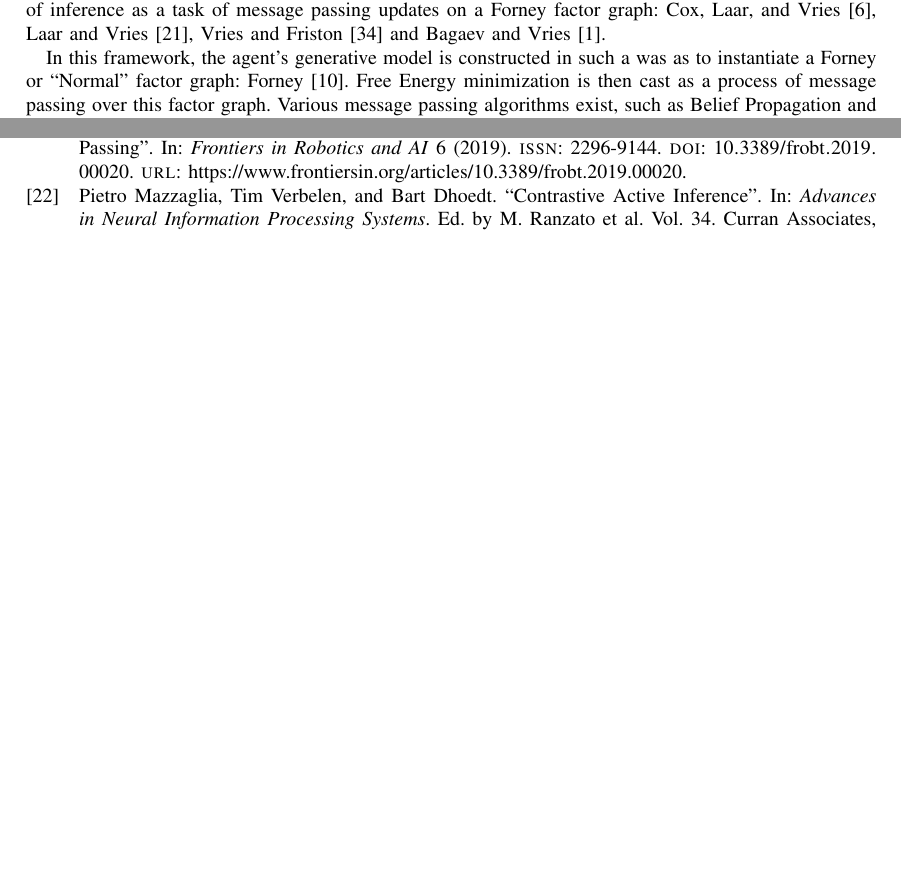
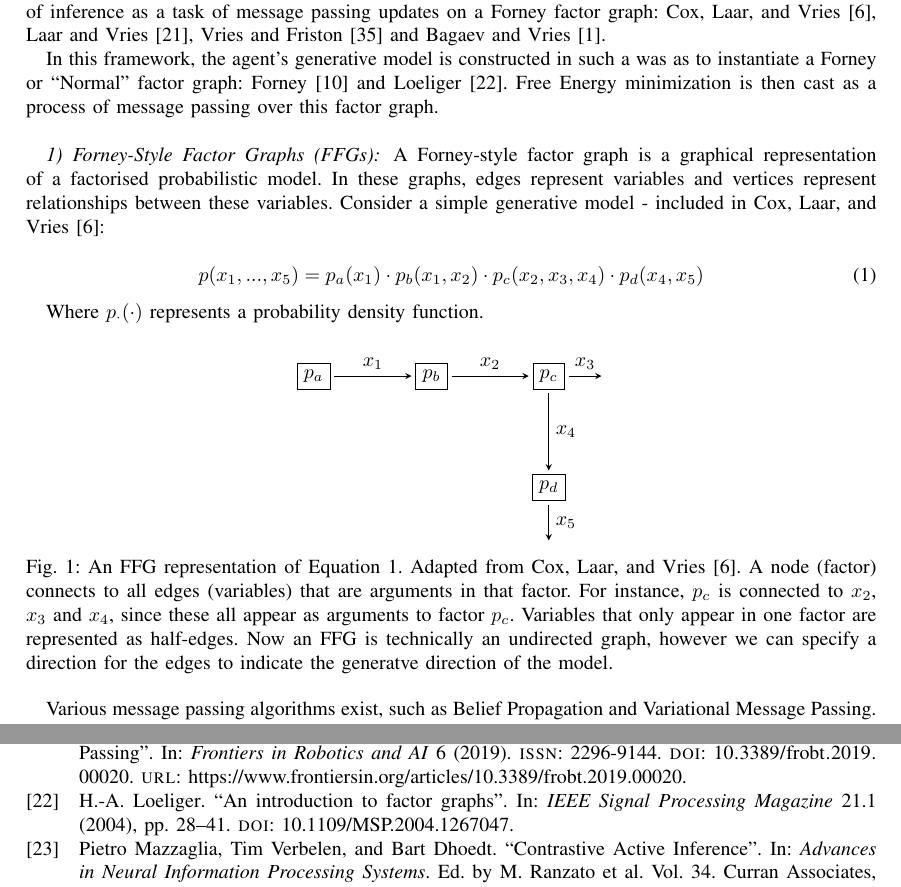
Before and after one commit to FraserP117/CITS4010_Honours_, a LaTeX paper (Literature_Review/Fraser_Paterson_22258324_Literature_Review.tex): two parts of pages 6 and 8 of 9 before the commit and two parts of pages 6 and 9 of 9 after it, joined at a grey line, cut so that both start at the same text, the shorter picture padded with empty space. Compiled offline with pdfLaTeX.

Commit message:
added FFG

```diff
--- a/Literature_Review/Fraser_Paterson_22258324_Literature_Review.tex
+++ b/Literature_Review/Fraser_Paterson_22258324_Literature_Review.tex
@@ -11,11 +11,10 @@ style=numeric,
 \usepackage{subcaption}
 \usepackage{xcolor}
 \usepackage{gensymb}
+\usepackage{tikz}
+\usetikzlibrary{positioning}
 \usepackage[a4paper, width=150mm, top=25mm, bottom=25mm]{geometry}
-% \usepackage[backend=biber]{biblatex}
-% \usepackage[backend=biber, style=numeric, sorting=none]{biblatex}
 \addbibresource{references.bib}
-% \bibliographystyle{unsrt}
 
 
 \begin{document}
@@ -158,7 +157,42 @@ Generalised coordinates of motion: \textcite{Generalized-Filtering} and \textcit
 
 A recent and particularly novel approach that has enjoyed great success as of late, casts the problem of inference as a task of message passing updates on a Forney factor graph: \textcite{Factor-Graph-Approach-Automated-Design-Bayesian-Algos}, \textcite{Simulating-AIF-By-Message-Passing}, \textcite{Factor-Graph-Desc-Deep-Temp-AIF} and \textcite{Reactive-MP}.
 
-In this framework, the agent's generative model is constructed in such a was as to instantiate a Forney or ``Normal'' factor graph: \textcite{Codes-on-Graphs}. Free Energy minimization is then cast as a process of message passing over this factor graph. Various message passing algorithms exist, such as Belief Propagation and Variational Message Passing. This message passing scheme greatly reduces the number of terms over which it is necessary to sum, when computing the approximate marginal and posterior distributions; affording much more efficient inference and a great potential for scaling up to larger state-action spaces. Indeed, this method does not make use of any approximation by means of a sampling procedure. Since this method relies upon a particular schedule of message-passing update rules on the underlying factor graph, all functions used need to be invertible and an inference is performed via a closed form update where the prior and likelihood distributions must be conjugate. The model passes around full distributions instead of mere samples. This results in a very fast and efficient implementation - when applicable, but the issue is that it is not a completely generic method, owing to the many assumptions as to the model structure just enumerated. many real-world distributions do not have conjugate prior and likelihoods and so this method cannot be applied in these cases.
+In this framework, the agent's generative model is constructed in such a was as to instantiate a Forney or ``Normal'' factor graph: \textcite{Codes-on-Graphs} and \textcite{Intro-to-Factor-Graphs}. Free Energy minimization is then cast as a process of message passing over this factor graph.
+
+\vspace{12pt}
+\subsubsection{Forney-Style Factor Graphs (FFGs)}
+A Forney-style factor graph is a graphical representation of a factorised probabilistic model. In these graphs, edges represent variables and vertices represent relationships between these variables. Consider a simple generative model - included in \textcite{Factor-Graph-Approach-Automated-Design-Bayesian-Algos}:
+
+
+\begin{equation}
+p(x_1, ..., x_5) = p_a(x_1) \cdot p_b(x_1, x_2) \cdot p_c(x_2, x_3, x_4) \cdot p_d(x_4, x_5) \label{eq:factorized-model}
+\end{equation}
+
+Where $p_\cdot(\cdot)$ represents a probability density function.
+
+\begin{figure}[htbp]
+  \centering
+  \begin{tikzpicture}[>=stealth, node distance=1.5cm]
+	  % Define the nodes
+	  \node[draw] (pa) {$p_a$};
+	  \node[draw, right=of pa] (pb) {$p_b$};
+	  \node[draw, right=of pb] (pc) {$p_c$};
+	  \node[draw, below=of pc] (pd) {$p_d$};
+
+	  % Draw the edges
+	  \draw[->, shorten >=2pt, shorten <=2pt] (pa) -- node[above] {$x_1$} (pb);
+	  \draw[->, shorten >=2pt, shorten <=2pt] (pb) -- node[above] {$x_2$} (pc);
+	  \draw[->, shorten >=2pt, shorten <=2pt] (pc) -- +(1cm, 0) node[midway, above] {$x_3$};
+	  \draw[->, shorten >=2pt, shorten <=2pt] (pd) -- +(0, -1cm) node[midway, right] {$x_5$};
+	  \draw[->, shorten >=2pt, shorten <=2pt] (pc) -- (pd) node[midway, right] {$x_4$};
+  \end{tikzpicture}
+  \caption{An FFG representation of Equation \ref{eq:factorized-model}. Adapted from \textcite{Factor-Graph-Approach-Automated-Design-Bayesian-Algos}. A node (factor) connects to all edges (variables) that are arguments in that factor. For instance, $p_c$ is connected to $x_2$, $x_3$ and $x_4$, since these all appear as arguments to factor $p_c$. Variables that only appear in one factor are represented as half-edges. Now an FFG is technically an undirected graph, however we can specify a direction for the edges to indicate the generatve direction of the model.}
+  \label{fig:factor-graph}
+\end{figure}
+
+
+
+Various message passing algorithms exist, such as Belief Propagation and Variational Message Passing. This message passing scheme greatly reduces the number of terms over which it is necessary to sum, when computing the approximate marginal and posterior distributions; affording much more efficient inference and a great potential for scaling up to larger state-action spaces. Indeed, this method does not make use of any approximation by means of a sampling procedure. Since this method relies upon a particular schedule of message-passing update rules on the underlying factor graph, all functions used need to be invertible and an inference is performed via a closed form update where the prior and likelihood distributions must be conjugate. The model passes around full distributions instead of mere samples. This results in a very fast and efficient implementation - when applicable, but the issue is that it is not a completely generic method, owing to the many assumptions as to the model structure just enumerated. many real-world distributions do not have conjugate prior and likelihoods and so this method cannot be applied in these cases.
 
 
 \subsection{Sampling Based Approximation Methods}
```
Also changed, not shown: Literature_Review/references.bib (+11 -0 lines), Literature_Review/Fraser_Paterson_22258324_Literature_Review.bbl, Literature_Review/Fraser_Paterson_22258324_Literature_Review.pdf, 5 other files.
